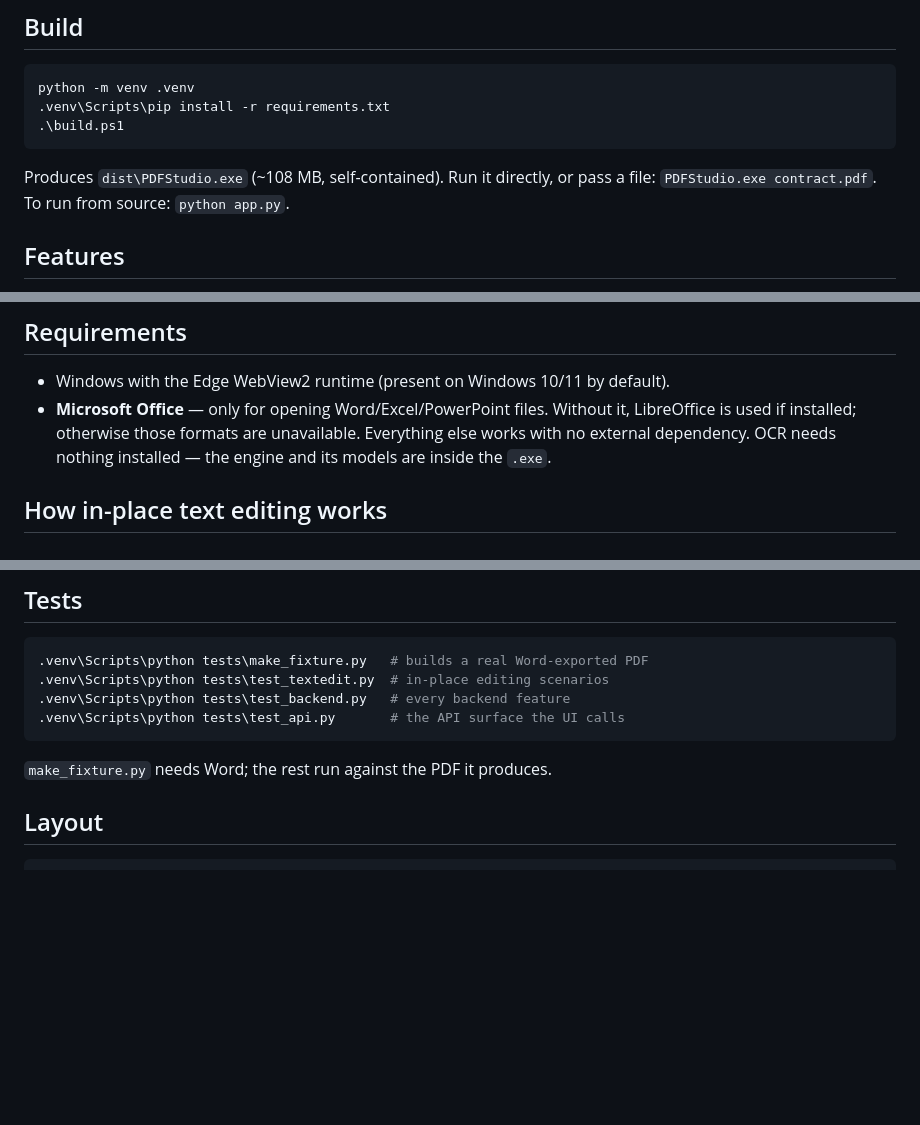
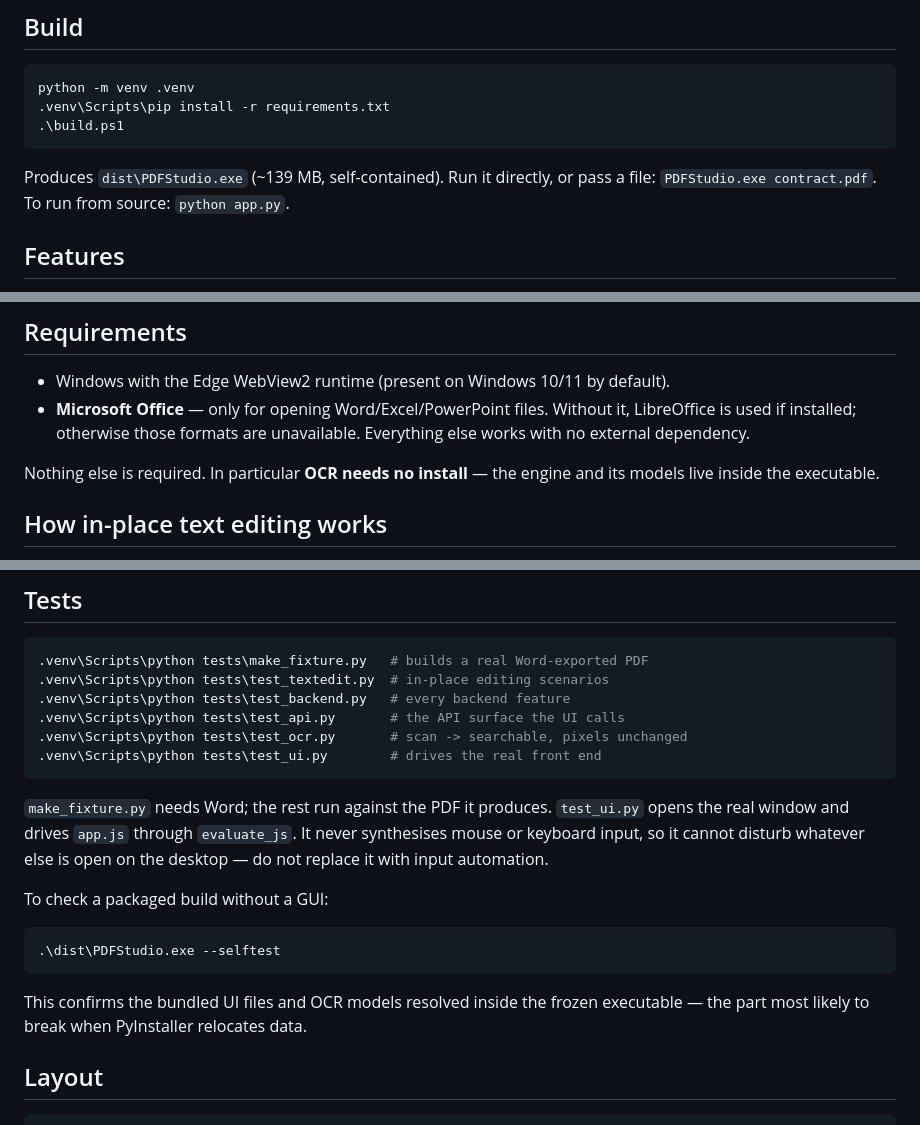
Before and after one commit to david81te/Platen-PDF, a Markdown page: README.md, 3 parts joined by grey strips. GitHub-like rendering; blank space fills up the shorter version.

Commit message:
Fix README requirements and test sections

````diff
--- a/README.md
+++ b/README.md
@@ -14,7 +14,7 @@ python -m venv .venv
 .\build.ps1
 ```
 
-Produces `dist\PDFStudio.exe` (~108 MB, self-contained). Run it directly, or
+Produces `dist\PDFStudio.exe` (~139 MB, self-contained). Run it directly, or
 pass a file: `PDFStudio.exe contract.pdf`. To run from source: `python app.py`.
 
 ## Features
@@ -69,7 +69,9 @@ backgrounds, hyperlinks, bookmarks, document properties, 25-step undo.
 - **Microsoft Office** — only for opening Word/Excel/PowerPoint files. Without
   it, LibreOffice is used if installed; otherwise those formats are unavailable.
   Everything else works with no external dependency.
-OCR needs nothing installed — the engine and its models are inside the `.exe`.
+
+Nothing else is required. In particular **OCR needs no install** — the engine
+and its models live inside the executable.
 
 ## How in-place text editing works
 
@@ -103,9 +105,23 @@ shrunk to an illegible size.
 .venv\Scripts\python tests\test_textedit.py  # in-place editing scenarios
 .venv\Scripts\python tests\test_backend.py   # every backend feature
 .venv\Scripts\python tests\test_api.py       # the API surface the UI calls
+.venv\Scripts\python tests\test_ocr.py       # scan -> searchable, pixels unchanged
+.venv\Scripts\python tests\test_ui.py        # drives the real front end
 ```
 
 `make_fixture.py` needs Word; the rest run against the PDF it produces.
+`test_ui.py` opens the real window and drives `app.js` through `evaluate_js`.
+It never synthesises mouse or keyboard input, so it cannot disturb whatever
+else is open on the desktop — do not replace it with input automation.
+
+To check a packaged build without a GUI:
+
+```powershell
+.\dist\PDFStudio.exe --selftest
+```
+
+This confirms the bundled UI files and OCR models resolved inside the frozen
+executable — the part most likely to break when PyInstaller relocates data.
 
 ## Layout
 
````
